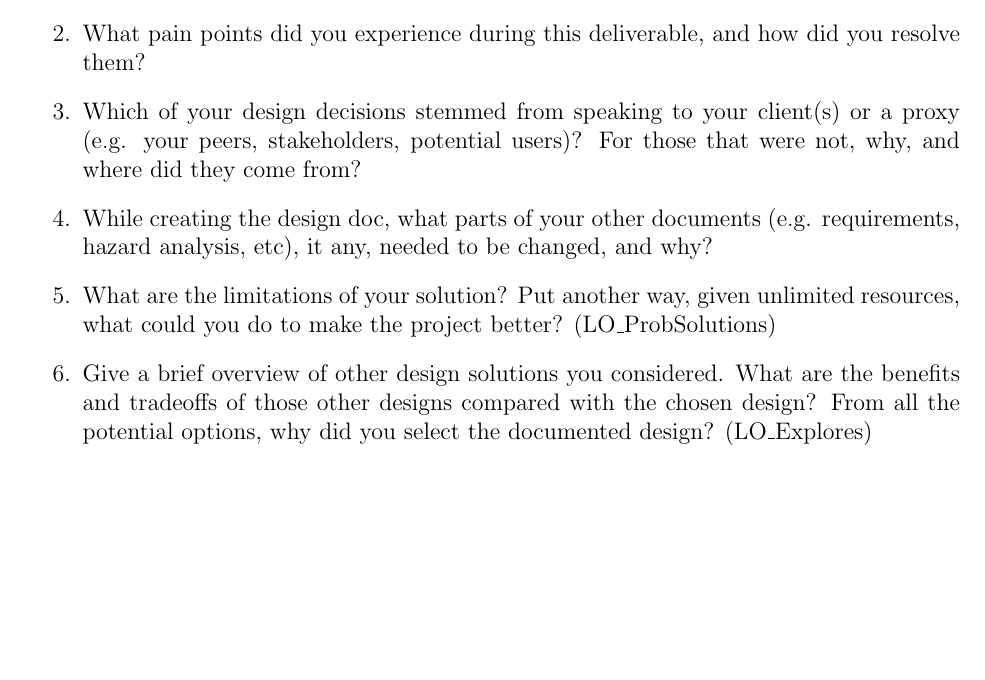
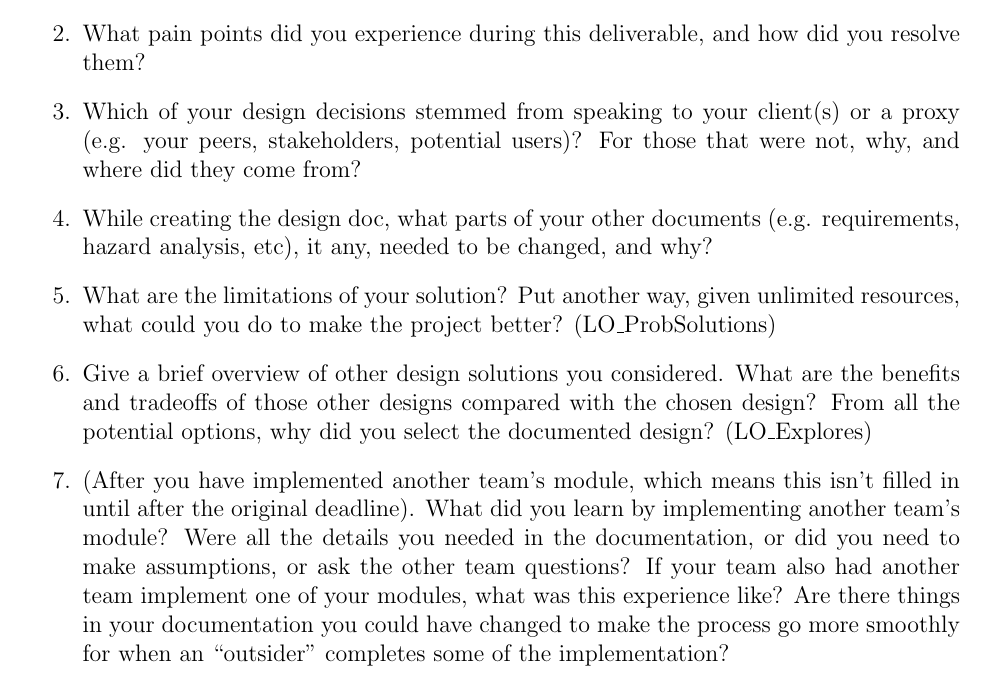
Before and after one commit to 4G06-CAPSTONE-2025/Reading4All, a LaTeX document (docs/Design/SoftDetailedDes/MIS.tex): part of page 44 of 44, cut so that both start at the same text, the shorter picture padded with empty space. Compiled offline with pdfLaTeX.

Commit message:
update MIS reflection

```diff
--- a/docs/Design/SoftDetailedDes/MIS.tex
+++ b/docs/Design/SoftDetailedDes/MIS.tex
@@ -1486,19 +1486,24 @@ graduate attribute of Problem Analysis and Design.
   \item What pain points did you experience during this deliverable, and how
     did you resolve them?
   \item Which of your design decisions stemmed from speaking to your client(s)
-    or a proxy (e.g. your peers, stakeholders, potential users)? For those that
-    were not, why, and where did they come from?
+  or a proxy (e.g. your peers, stakeholders, potential users)? For those that
+  were not, why, and where did they come from?
   \item While creating the design doc, what parts of your other documents (e.g.
-    requirements, hazard analysis, etc), it any, needed to be changed, and why?
+  requirements, hazard analysis, etc), it any, needed to be changed, and why?
   \item What are the limitations of your solution?  Put another way, given
-    unlimited resources, what could you do to make the project
-    better? (LO\_ProbSolutions)
+  unlimited resources, what could you do to make the project better? (LO\_ProbSolutions)
   \item Give a brief overview of other design solutions you considered.  What
-    are the benefits and tradeoffs of those other designs compared
-    with the chosen
-    design?  From all the potential options, why did you select the
-    documented design?
-    (LO\_Explores)
+  are the benefits and tradeoffs of those other designs compared with the chosen
+  design?  From all the potential options, why did you select the documented design?
+  (LO\_Explores)
+  \item (After you have implemented another team's module, which means this
+  isn't filled in until after the original deadline). What did you learn by
+  implementing another team's module? Were all the details you needed in the
+  documentation, or did you need to make assumptions, or ask the other team
+  questions?  If your team also had another team implement one of your modules,
+  what was this experience like?  Are there things in your documentation you
+  could have changed to make the process go more smoothly for when an
+  ``outsider'' completes some of the implementation?
 \end{enumerate}
 
 
```
